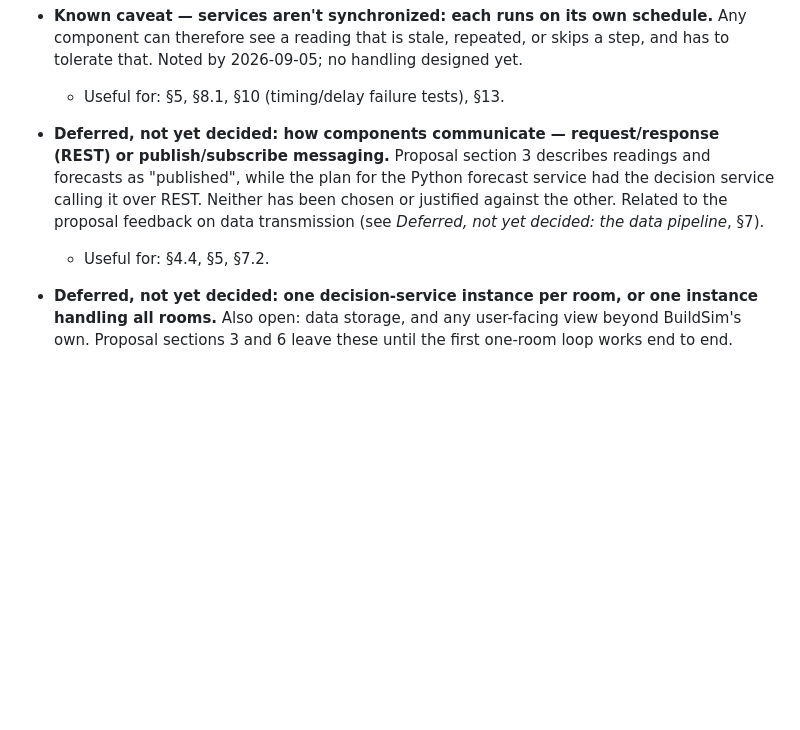
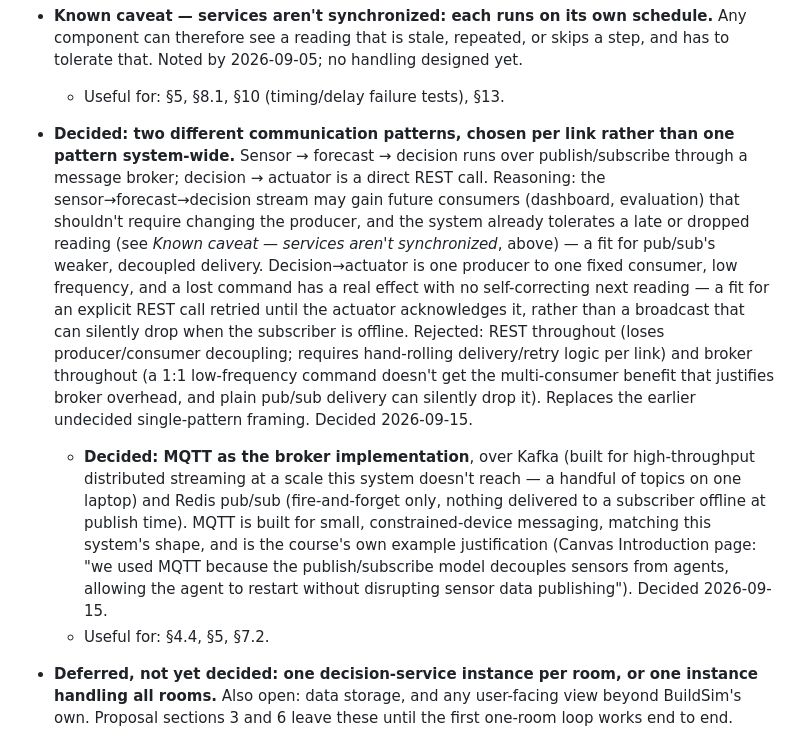
Before and after one commit to OscarEngelmark/smart-ventilation, a Markdown page: project_notes.md, the part around the change. GitHub-like rendering; blank space fills up the shorter version.

Commit message:
Add notes on communication patterns, broker

```diff
--- a/project_notes.md
+++ b/project_notes.md
@@ -64,13 +64,33 @@ _(nothing yet)_
   no handling designed yet.
   - Useful for: §5, §8.1, §10 (timing/delay failure tests), §13.
 
-- **Deferred, not yet decided: how components communicate — request/response
-  (REST) or publish/subscribe messaging.** Proposal section 3 describes
-  readings and forecasts as "published", while the plan for the Python
-  forecast service had the decision service calling it over REST. Neither has
-  been chosen or justified against the other. Related to the proposal
-  feedback on data transmission (see *Deferred, not yet decided: the data
-  pipeline*, §7).
+- **Decided: two different communication patterns, chosen per link rather
+  than one pattern system-wide.** Sensor → forecast → decision runs over
+  publish/subscribe through a message broker; decision → actuator is a direct
+  REST call. Reasoning: the sensor→forecast→decision stream may gain future
+  consumers (dashboard, evaluation) that shouldn't require changing the
+  producer, and the system already tolerates a late or dropped reading (see
+  *Known caveat — services aren't synchronized*, above) — a fit for pub/sub's
+  weaker, decoupled delivery. Decision→actuator is one producer to one fixed
+  consumer, low frequency, and a lost command has a real effect with no
+  self-correcting next reading — a fit for an explicit REST call retried
+  until the actuator acknowledges it, rather than a broadcast that can
+  silently drop when the subscriber is offline. Rejected: REST throughout
+  (loses producer/consumer decoupling; requires hand-rolling delivery/retry
+  logic per link) and broker throughout (a 1:1 low-frequency command doesn't
+  get the multi-consumer benefit that justifies broker overhead, and plain
+  pub/sub delivery can silently drop it). Replaces the earlier undecided
+  single-pattern framing. Decided 2026-09-15.
+  - **Decided: MQTT as the broker implementation**, over Kafka (built for
+    high-throughput distributed streaming at a scale this system doesn't
+    reach — a handful of topics on one laptop) and Redis pub/sub
+    (fire-and-forget only, nothing delivered to a subscriber offline at
+    publish time). MQTT is built for small, constrained-device messaging,
+    matching this system's shape, and is the course's own example
+    justification (Canvas Introduction page: "we used MQTT because the
+    publish/subscribe model decouples sensors from agents, allowing the
+    agent to restart without disrupting sensor data publishing"). Decided
+    2026-09-15.
   - Useful for: §4.4, §5, §7.2.
 
 - **Deferred, not yet decided: one decision-service instance per room, or one
```
